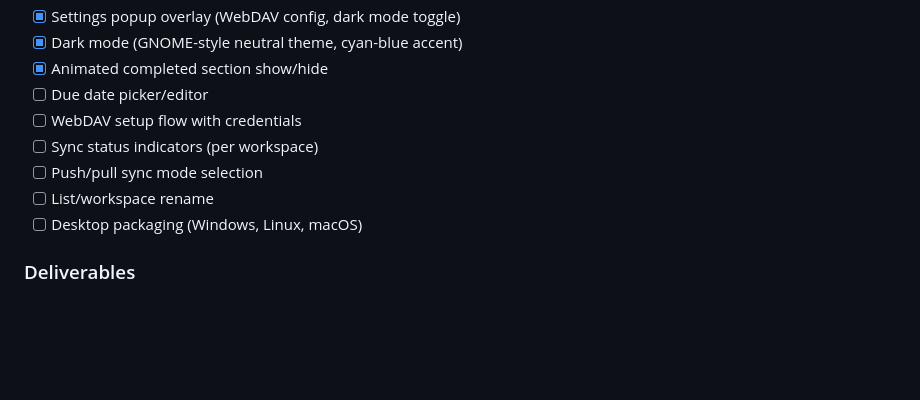
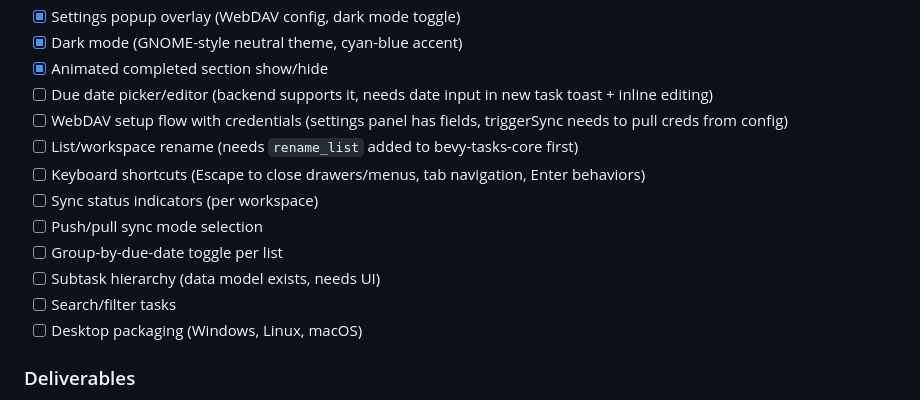
Before and after one commit to SteelDynamite/bevy-tasks, a Markdown page: PLAN.md, the part around the change. GitHub-like rendering; blank space fills up the shorter version.

Commit message:
Add next items to Phase 3 checklist in PLAN.md

```diff
--- a/PLAN.md
+++ b/PLAN.md
@@ -706,11 +706,15 @@ WorkspaceConfig {
 - [x] Settings popup overlay (WebDAV config, dark mode toggle)
 - [x] Dark mode (GNOME-style neutral theme, cyan-blue accent)
 - [x] Animated completed section show/hide
-- [ ] Due date picker/editor
-- [ ] WebDAV setup flow with credentials
+- [ ] Due date picker/editor (backend supports it, needs date input in new task toast + inline editing)
+- [ ] WebDAV setup flow with credentials (settings panel has fields, triggerSync needs to pull creds from config)
+- [ ] List/workspace rename (needs `rename_list` added to bevy-tasks-core first)
+- [ ] Keyboard shortcuts (Escape to close drawers/menus, tab navigation, Enter behaviors)
 - [ ] Sync status indicators (per workspace)
 - [ ] Push/pull sync mode selection
-- [ ] List/workspace rename
+- [ ] Group-by-due-date toggle per list
+- [ ] Subtask hierarchy (data model exists, needs UI)
+- [ ] Search/filter tasks
 - [ ] Desktop packaging (Windows, Linux, macOS)
 
 ### Deliverables
```
